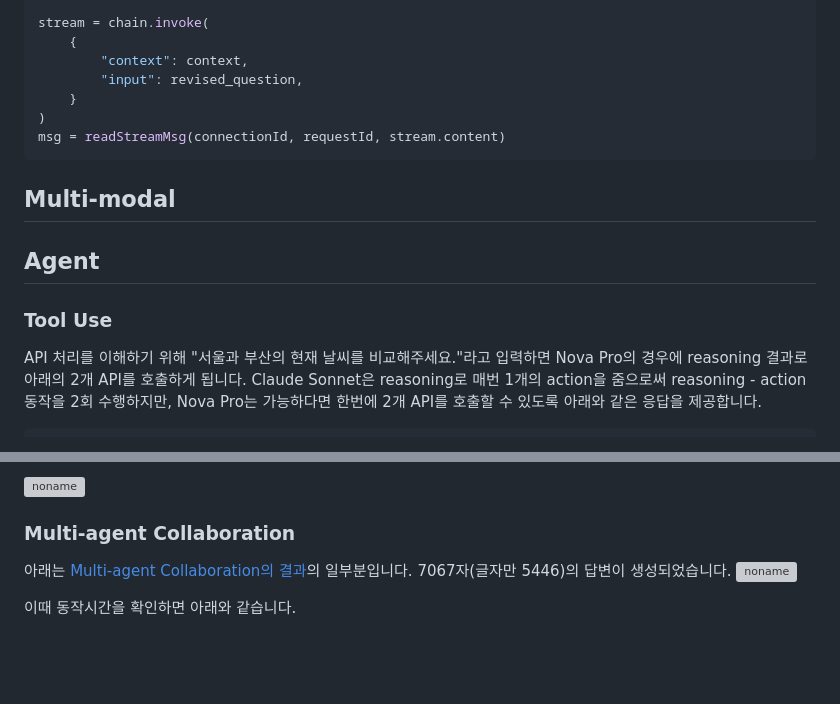
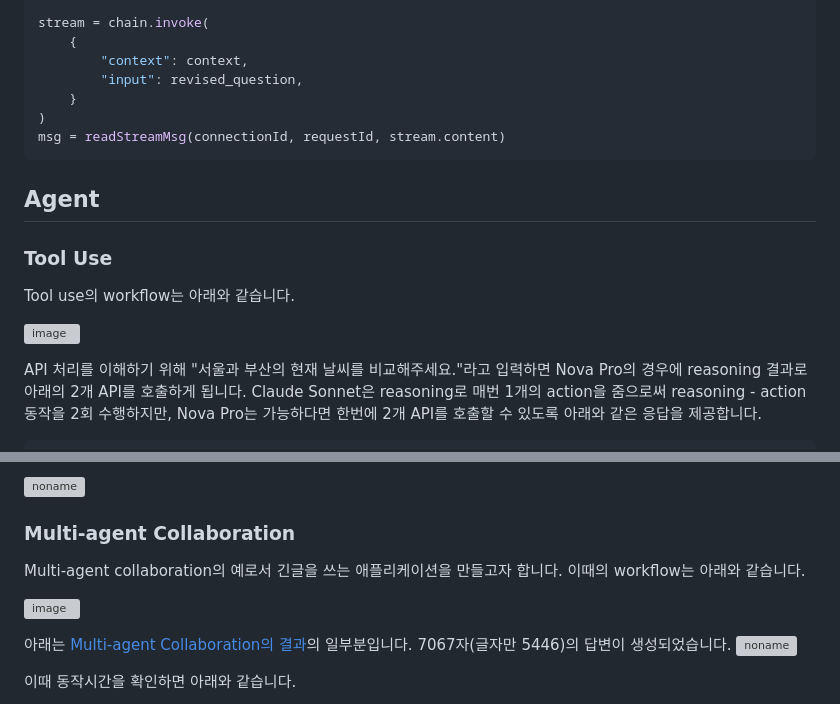
Before and after one commit to kyopark2014/nova-agent, a Markdown page: README.md, 2 parts joined by grey strips. GitHub-like rendering; blank space fills up the shorter version; grey boxes are pictures that could not be loaded.

````diff
--- a/README.md
+++ b/README.md
@@ -79,14 +79,13 @@ stream = chain.invoke(
 msg = readStreamMsg(connectionId, requestId, stream.content)
 ```
 
-## Multi-modal
-
-
-
-
 ## Agent
 
 ### Tool Use
+
+Tool use의 workflow는 아래와 같습니다.
+
+![image](https://github.com/user-attachments/assets/5be0a600-1e21-43f3-9af4-c3f65dccb4cc)
 
 API 처리를 이해하기 위해 "서울과 부산의 현재 날씨를 비교해주세요."라고 입력하면 Nova Pro의 경우에 reasoning 결과로 아래의 2개 API를 호출하게 됩니다. Claude Sonnet은 reasoning로 매번 1개의 action을 줌으로써 reasoning - action 동작을 2회 수행하지만, Nova Pro는 가능하다면 한번에 2개 API를 호출할 수 있도록 아래와 같은 응답을 제공합니다.
 
@@ -204,6 +203,11 @@ plan을 먼저 만든 후에, 첫번째 execute를 하고 이후로 replan을
 
 ### Multi-agent Collaboration
 
+Multi-agent collaboration의 예로서 긴글을 쓰는 애플리케이션을 만들고자 합니다. 이때의 workflow는 아래와 같습니다.
+
+![image](https://github.com/user-attachments/assets/ac783a78-b0af-4b69-9219-60fdab05202e)
+
+
 아래는 [Multi-agent Collaboration의 결과](./contents/지방_exosome의_면역_역할과_예방_방법.md)의 일부분입니다. 7067자(글자만 5446)의 답변이 생성되었습니다.
 ![noname](https://github.com/user-attachments/assets/34e6e9b5-bc3e-4607-85a6-b7bb7931e1b3)
 
````
